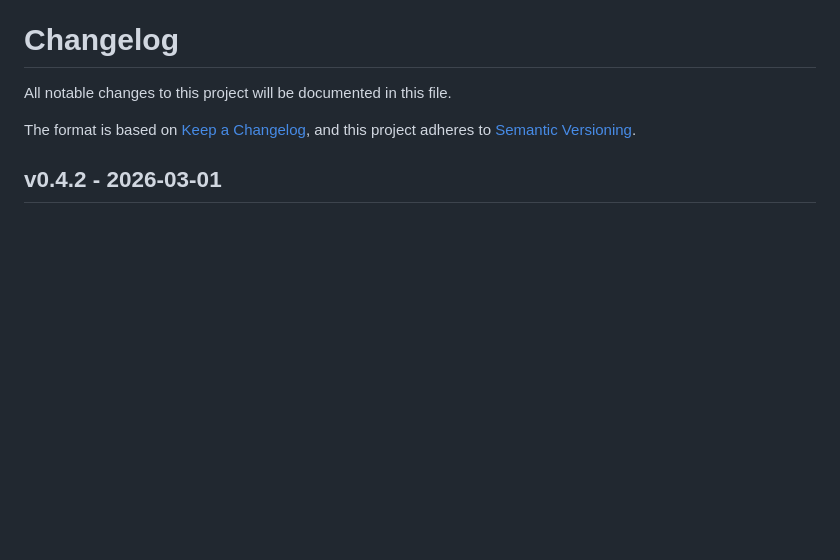
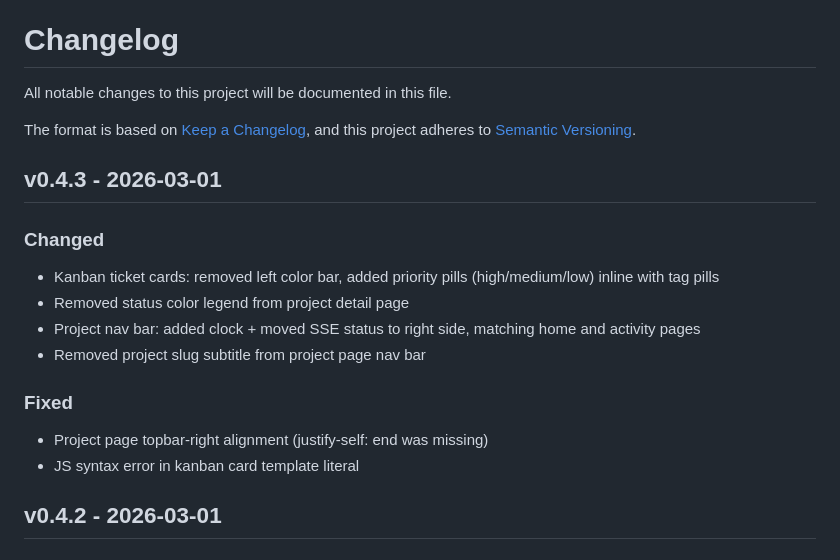
Before and after one commit to fraction12/agentplan, a Markdown page: CHANGELOG.md, the part around the change. Drawn GitHub-style; blank space fills up the shorter version.

Commit message:
docs: changelog for v0.4.3

```diff
--- a/CHANGELOG.md
+++ b/CHANGELOG.md
@@ -4,6 +4,18 @@ All notable changes to this project will be documented in this file.
 
 The format is based on [Keep a Changelog](https://keepachangelog.com/en/1.1.0/),
 and this project adheres to [Semantic Versioning](https://semver.org/spec/v2.0.0.html).
+
+## v0.4.3 - 2026-03-01
+
+### Changed
+- Kanban ticket cards: removed left color bar, added priority pills (high/medium/low) inline with tag pills
+- Removed status color legend from project detail page
+- Project nav bar: added clock + moved SSE status to right side, matching home and activity pages
+- Removed project slug subtitle from project page nav bar
+
+### Fixed
+- Project page topbar-right alignment (justify-self: end was missing)
+- JS syntax error in kanban card template literal
 
 ## v0.4.2 - 2026-03-01
 
```
